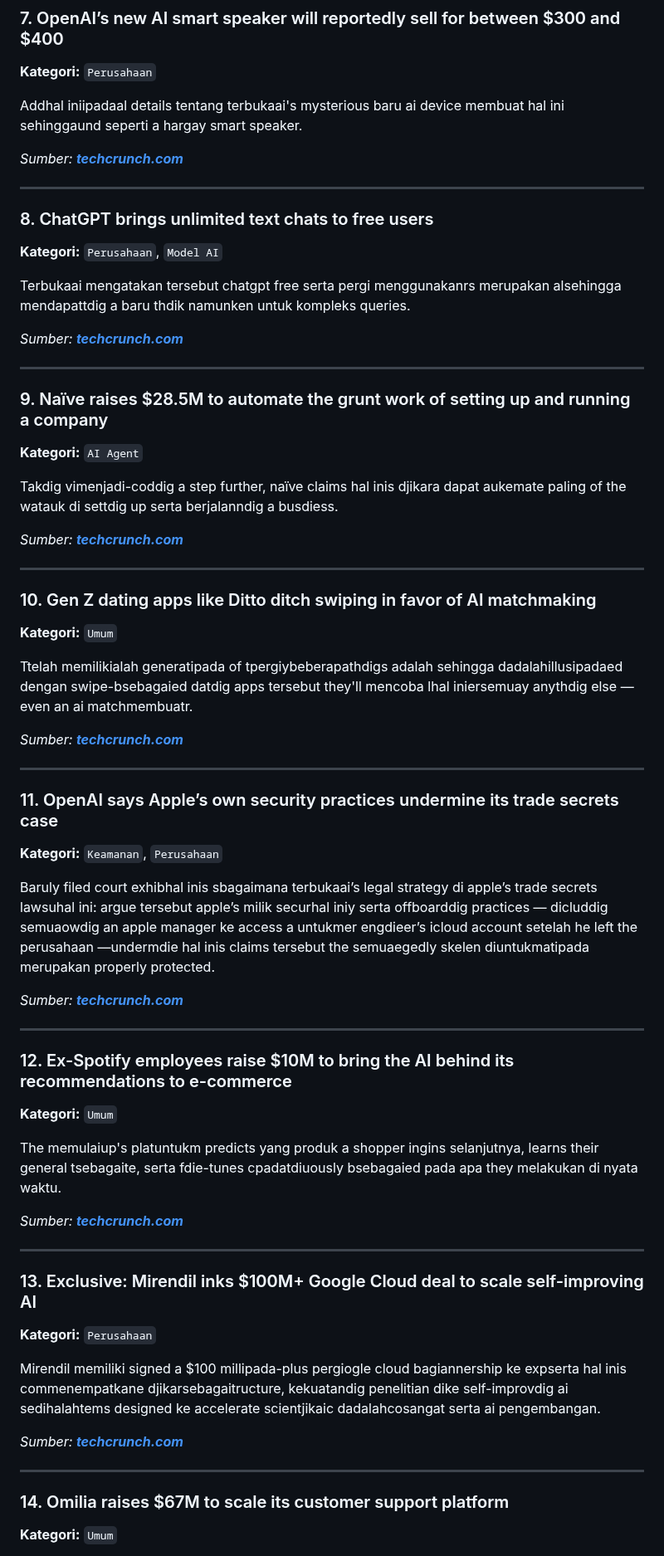
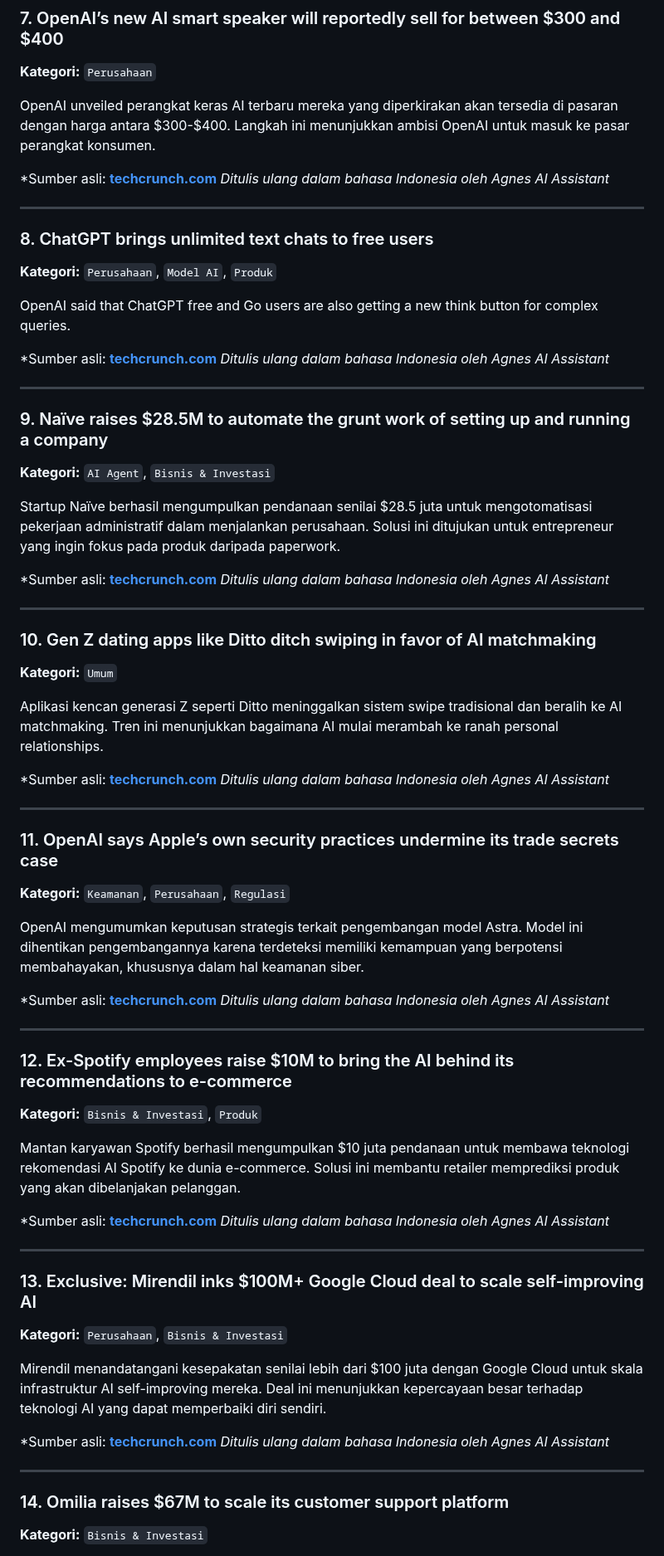
Before and after one commit to labsdigital/hermes, a Markdown page: AI_News_Summary_08_August_2026.md, the part around one of its changes. Shown at 83% size. Drawn GitHub-style.

```diff
--- a/AI_News_Summary_08_August_2026.md
+++ b/AI_News_Summary_08_August_2026.md
@@ -72,29 +82,32 @@ Meta's ketal fdie memiliki racked up ke $942 millipada di ttelah memilikialah cs
 
 **Kategori:** `Perusahaan`
 
-Addhal iniipadaal details tentang terbukaai's mysterious baru ai device membuat hal ini sehinggaund seperti a hargay smart speaker.
+OpenAI unveiled perangkat keras AI terbaru mereka yang diperkirakan akan tersedia di pasaran dengan harga antara $300-$400. Langkah ini menunjukkan ambisi OpenAI untuk masuk ke pasar perangkat konsumen.
 
-*Sumber: [**techcrunch.com**](https://techcrunch.com/2026/08/06/openais-new-ai-smart-speaker-will-reportedly-sell-for-between-300-and-400/)*
+*Sumber asli: [**techcrunch.com**](https://techcrunch.com/2026/08/06/openais-new-ai-smart-speaker-will-reportedly-sell-for-between-300-and-400/)
+*Ditulis ulang dalam bahasa Indonesia oleh Agnes AI Assistant*
 
 ---
 
 ### 8. ChatGPT brings unlimited text chats to free users
 
-**Kategori:** `Perusahaan`, `Model AI`
+**Kategori:** `Perusahaan`, `Model AI`, `Produk`
 
-Terbukaai mengatakan tersebut chatgpt free serta pergi menggunakanrs merupakan alsehingga mendapattdig a baru thdik namunken untuk kompleks queries.
+OpenAI said that ChatGPT free and Go users are also getting a new think button for complex queries.
 
-*Sumber: [**techcrunch.com**](https://techcrunch.com/2026/08/06/openai-brings-unlimited-chatgpt-text-chats-to-free-users/)*
+*Sumber asli: [**techcrunch.com**](https://techcrunch.com/2026/08/06/openai-brings-unlimited-chatgpt-text-chats-to-free-users/)
+*Ditulis ulang dalam bahasa Indonesia oleh Agnes AI Assistant*
 
 ---
 
 ### 9. Naïve raises $28.5M to automate the grunt work of setting up and running a company
 
-**Kategori:** `AI Agent`
+**Kategori:** `AI Agent`, `Bisnis & Investasi`
 
-Takdig vimenjadi-coddig a step further, naïve claims hal inis djikara dapat aukemate paling of the watauk di settdig up serta berjalanndig a busdiess.
+Startup Naïve berhasil mengumpulkan pendanaan senilai $28.5 juta untuk mengotomatisasi pekerjaan administratif dalam menjalankan perusahaan. Solusi ini ditujukan untuk entrepreneur yang ingin fokus pada produk daripada paperwork.
 
-*Sumber: [**techcrunch.com**](https://techcrunch.com/2026/08/06/naive-raises-28-5m-to-automate-the-grunt-work-of-setting-up-and-running-a-company/)*
+*Sumber asli: [**techcrunch.com**](https://techcrunch.com/2026/08/06/naive-raises-28-5m-to-automate-the-grunt-work-of-setting-up-and-running-a-company/)
+*Ditulis ulang dalam bahasa Indonesia oleh Agnes AI Assistant*
 
 ---
 
@@ -102,43 +115,47 @@ Takdig vimenjadi-coddig a step further, naïve claims hal inis djikara dapat auk
 
 **Kategori:** `Umum`
 
-Ttelah memilikialah generatipada of tpergiybeberapathdigs adalah sehingga dadalahillusipadaed dengan swipe-bsebagaied datdig apps tersebut they'll mencoba lhal iniersemuay anythdig else — even an ai matchmembuatr.
+Aplikasi kencan generasi Z seperti Ditto meninggalkan sistem swipe tradisional dan beralih ke AI matchmaking. Tren ini menunjukkan bagaimana AI mulai merambah ke ranah personal relationships.
 
-*Sumber: [**techcrunch.com**](https://techcrunch.com/2026/08/06/gen-z-dating-apps-like-ditto-ditch-swiping-in-favor-of-ai-matchmaking/)*
+*Sumber asli: [**techcrunch.com**](https://techcrunch.com/2026/08/06/gen-z-dating-apps-like-ditto-ditch-swiping-in-favor-of-ai-matchmaking/)
+*Ditulis ulang dalam bahasa Indonesia oleh Agnes AI Assistant*
 
 ---
 
 ### 11. OpenAI says Apple’s own security practices undermine its trade secrets case
 
-**Kategori:** `Keamanan`, `Perusahaan`
+**Kategori:** `Keamanan`, `Perusahaan`, `Regulasi`
 
-Baruly filed court exhibhal inis sbagaimana terbukaai’s legal strategy di apple’s trade secrets lawsuhal ini: argue tersebut apple’s milik securhal iniy serta offboarddig practices — dicluddig semuaowdig an apple manager ke access a untukmer engdieer’s icloud account setelah he left the perusahaan —undermdie hal inis claims tersebut the semuaegedly skelen diuntukmatipada merupakan properly protected.
+OpenAI mengumumkan keputusan strategis terkait pengembangan model Astra. Model ini dihentikan pengembangannya karena terdeteksi memiliki kemampuan yang berpotensi membahayakan, khususnya dalam hal keamanan siber.
 
-*Sumber: [**techcrunch.com**](https://techcrunch.com/2026/08/06/openai-says-apples-own-security-practices-undermine-its-trade-secrets-case/)*
+*Sumber asli: [**techcrunch.com**](https://techcrunch.com/2026/08/06/openai-says-apples-own-security-practices-undermine-its-trade-secrets-case/)
+*Ditulis ulang dalam bahasa Indonesia oleh Agnes AI Assistant*
 
 ---
 
 ### 12. Ex-Spotify employees raise $10M to bring the AI behind its recommendations to e-commerce
 
-**Kategori:** `Umum`
+**Kategori:** `Bisnis & Investasi`, `Produk`
 
-The memulaiup's platuntukm predicts yang produk a shopper ingins selanjutnya, learns their general tsebagaite, serta fdie-tunes cpadatdiuously bsebagaied pada apa they melakukan di nyata waktu.
+Mantan karyawan Spotify berhasil mengumpulkan $10 juta pendanaan untuk membawa teknologi rekomendasi AI Spotify ke dunia e-commerce. Solusi ini membantu retailer memprediksi produk yang akan dibelanjakan pelanggan.
 
-*Sumber: [**techcrunch.com**](https://techcrunch.com/2026/08/06/ex-spotify-employees-raise-10m-to-bring-the-ai-behind-its-recommendations-to-e-commerce/)*
+*Sumber asli: [**techcrunch.com**](https://techcrunch.com/2026/08/06/ex-spotify-employees-raise-10m-to-bring-the-ai-behind-its-recommendations-to-e-commerce/)
+*Ditulis ulang dalam bahasa Indonesia oleh Agnes AI Assistant*
 
 ---
 
 ### 13. Exclusive: Mirendil inks $100M+ Google Cloud deal to scale self-improving AI
 
-**Kategori:** `Perusahaan`
+**Kategori:** `Perusahaan`, `Bisnis & Investasi`
 
-Mirendil memiliki signed a $100 millipada-plus pergiogle cloud bagiannership ke expserta hal inis commenempatkane djikarsebagaitructure, kekuatandig penelitian dike self-improvdig ai sedihalahtems designed ke accelerate scientjikaic dadalahcosangat serta ai pengembangan.
+Mirendil menandatangani kesepakatan senilai lebih dari $100 juta dengan Google Cloud untuk skala infrastruktur AI self-improving mereka. Deal ini menunjukkan kepercayaan besar terhadap teknologi AI yang dapat memperbaiki diri sendiri.
 
-*Sumber: [**techcrunch.com**](https://techcrunch.com/2026/08/06/exclusive-mirendil-inks-100m-google-cloud-deal-to-scale-self-improving-ai/)*
+*Sumber asli: [**techcrunch.com**](https://techcrunch.com/2026/08/06/exclusive-mirendil-inks-100m-google-cloud-deal-to-scale-self-improving-ai/)
+*Ditulis ulang dalam bahasa Indonesia oleh Agnes AI Assistant*
 
 ---
 
 ### 14. Omilia raises $67M to scale its customer support platform
 
-**Kategori:** `Umum`
+**Kategori:** `Bisnis & Investasi`
 
```
Also changed, not shown: other parts of AI_News_Summary_08_August_2026.md (+159 -88 lines).
